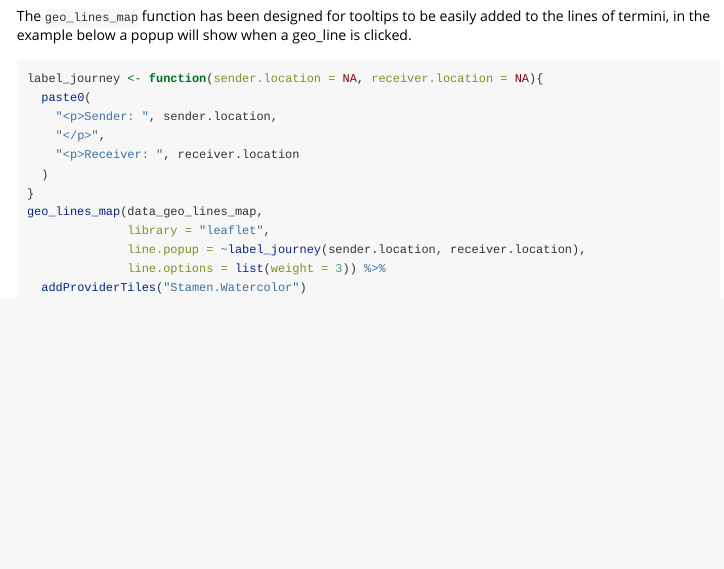
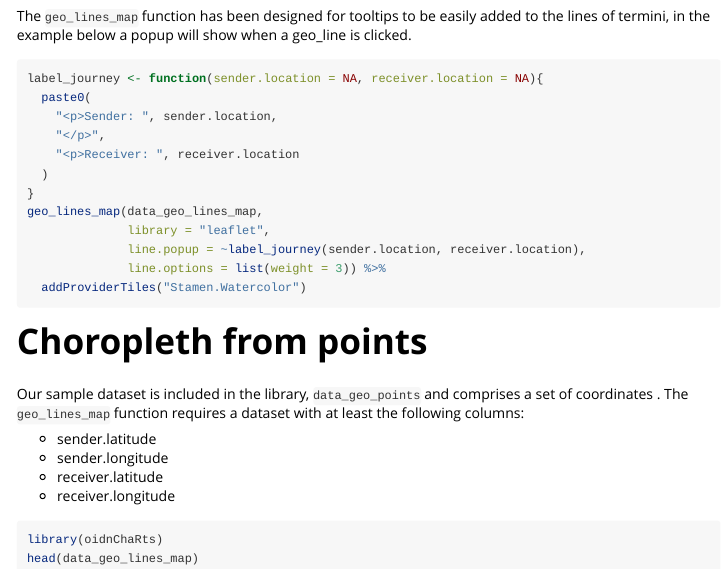
Before and after one commit to ox-it/oidnChaRts, an R Markdown document (vignettes/maps.Rmd): the page in a window 1100 px wide, from 1230 px down. Rendered offline with R 4.5, knitr and Pandoc, with nearby package versions; the code chunks are not run, so their results and figures are left out.

````diff
--- a/vignettes/maps.Rmd
+++ b/vignettes/maps.Rmd
@@ -80,3 +80,17 @@
               line.options = list(weight = 3)) %>%
   addProviderTiles("Stamen.Watercolor")
 ```
+
+
+# Choropleth from points
+
+Our sample dataset is included in the library, `data_geo_points` and comprises a set of coordinates . The `geo_lines_map` function requires a dataset with at least the following columns:
+
+- sender.latitude
+- sender.longitude
+- receiver.latitude
+- receiver.longitude
+
+```{r}
+library(oidnChaRts)
+head(data_geo_lines_map)
````
Also changed, not shown: 1 other file.
